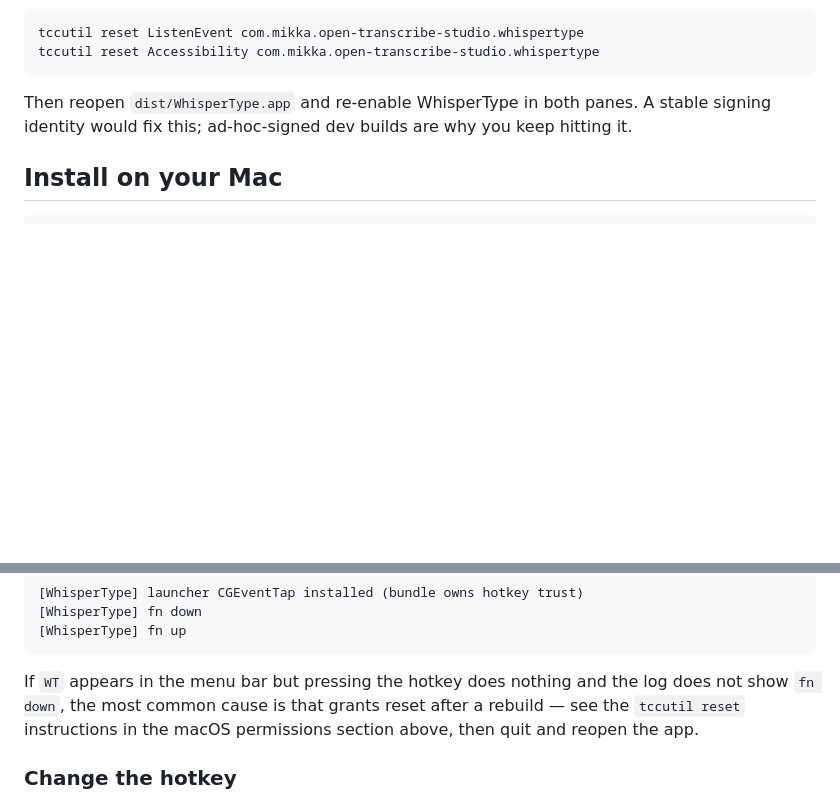
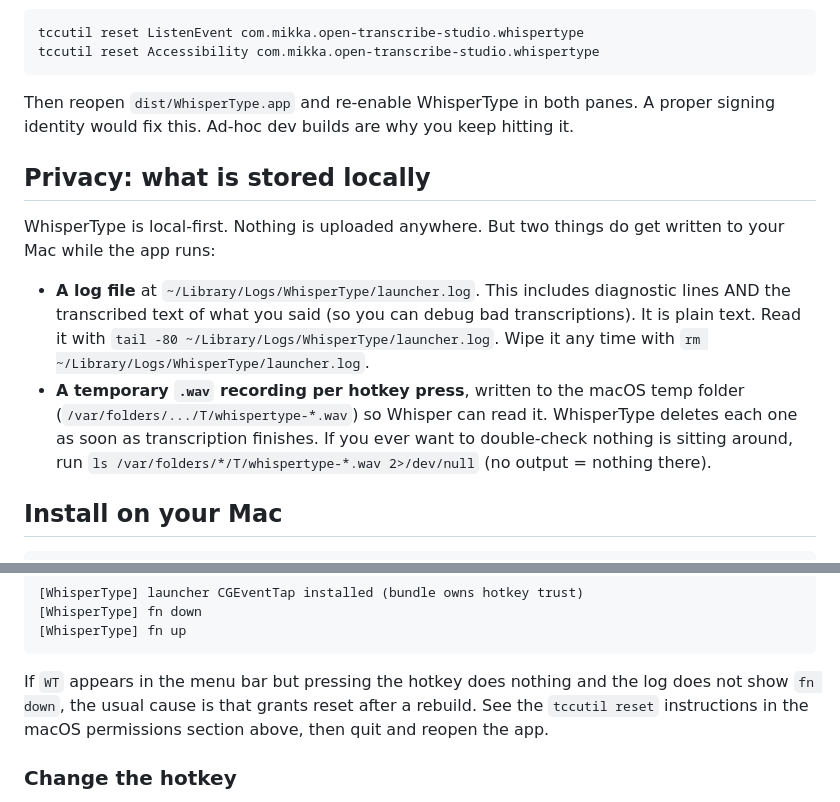
Before and after one commit to mikkaarumugam/open-transcribe-studio, a Markdown page: README.md, 2 parts joined by grey strips. GitHub-like rendering; blank space fills up the shorter version.

````diff
--- a/README.md
+++ b/README.md
@@ -52,7 +55,14 @@ tccutil reset ListenEvent com.mikka.open-transcribe-studio.whispertype
 tccutil reset Accessibility com.mikka.open-transcribe-studio.whispertype
 ```
 
-Then reopen `dist/WhisperType.app` and re-enable WhisperType in both panes. A stable signing identity would fix this; ad-hoc-signed dev builds are why you keep hitting it.
+Then reopen `dist/WhisperType.app` and re-enable WhisperType in both panes. A proper signing identity would fix this. Ad-hoc dev builds are why you keep hitting it.
+
+## Privacy: what is stored locally
+
+WhisperType is local-first. Nothing is uploaded anywhere. But two things do get written to your Mac while the app runs:
+
+- **A log file** at `~/Library/Logs/WhisperType/launcher.log`. This includes diagnostic lines AND the transcribed text of what you said (so you can debug bad transcriptions). It is plain text. Read it with `tail -80 ~/Library/Logs/WhisperType/launcher.log`. Wipe it any time with `rm ~/Library/Logs/WhisperType/launcher.log`.
+- **A temporary `.wav` recording per hotkey press**, written to the macOS temp folder (`/var/folders/.../T/whispertype-*.wav`) so Whisper can read it. WhisperType deletes each one as soon as transcription finishes. If you ever want to double-check nothing is sitting around, run `ls /var/folders/*/T/whispertype-*.wav 2>/dev/null` (no output = nothing there).
 
 ## Install on your Mac
 
@@ -166,7 +176,7 @@ When the hotkey is healthy, the log should include lines like:
 [WhisperType] fn up
 ```
 
-If `WT` appears in the menu bar but pressing the hotkey does nothing and the log does not show `fn down`, the most common cause is that grants reset after a rebuild — see the `tccutil reset` instructions in the macOS permissions section above, then quit and reopen the app.
+If `WT` appears in the menu bar but pressing the hotkey does nothing and the log does not show `fn down`, the usual cause is that grants reset after a rebuild. See the `tccutil reset` instructions in the macOS permissions section above, then quit and reopen the app.
 
 ### Change the hotkey
 
````
Also changed, not shown: other parts of README.md (+60 -52 lines).
